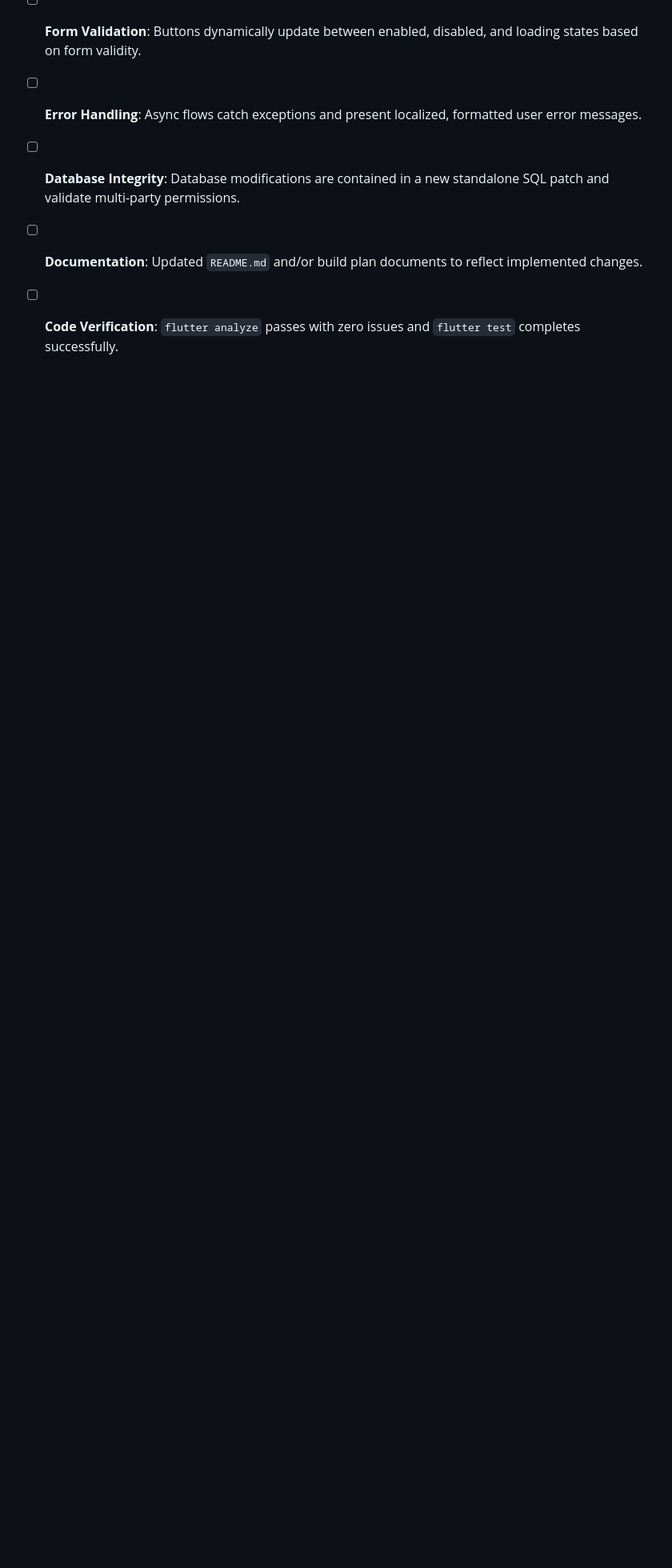
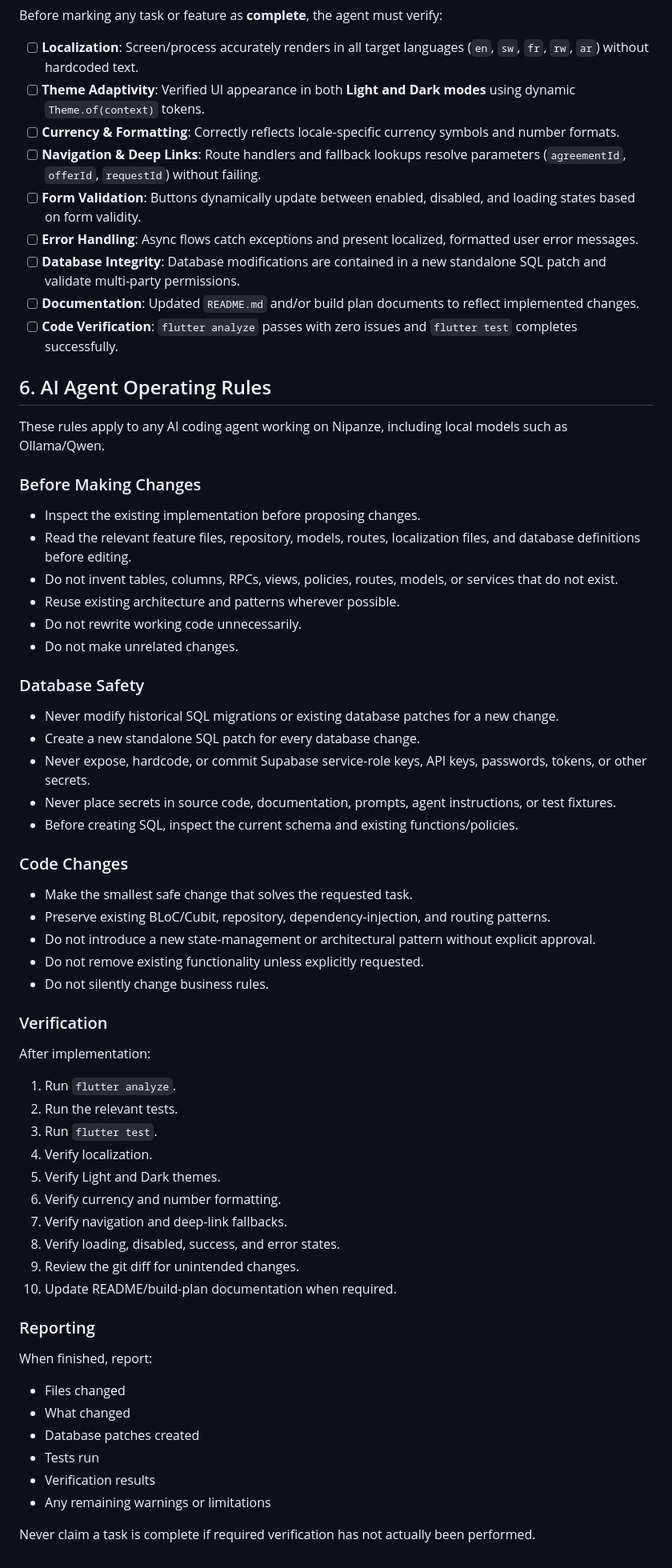
Before and after one commit to nipanze/android, a Markdown page: .agents/AGENTS.md, the part around the change. Shown at 80% size. Drawn GitHub-style; blank space fills up the shorter version.

Commit message:
feat: add AI agent operating rules and verification guidelines

```diff
--- a/.agents/AGENTS.md
+++ b/.agents/AGENTS.md
@@ -73,3 +73,60 @@ Before marking any task or feature as **complete**, the agent must verify:
 - [ ] **Database Integrity**: Database modifications are contained in a new standalone SQL patch and validate multi-party permissions.
 - [ ] **Documentation**: Updated `README.md` and/or build plan documents to reflect implemented changes.
 - [ ] **Code Verification**: `flutter analyze` passes with zero issues and `flutter test` completes successfully.
+
+## 6. AI Agent Operating Rules
+
+These rules apply to any AI coding agent working on Nipanze, including local models such as Ollama/Qwen.
+
+### Before Making Changes
+
+- Inspect the existing implementation before proposing changes.
+- Read the relevant feature files, repository, models, routes, localization files, and database definitions before editing.
+- Do not invent tables, columns, RPCs, views, policies, routes, models, or services that do not exist.
+- Reuse existing architecture and patterns wherever possible.
+- Do not rewrite working code unnecessarily.
+- Do not make unrelated changes.
+
+### Database Safety
+
+- Never modify historical SQL migrations or existing database patches for a new change.
+- Create a new standalone SQL patch for every database change.
+- Never expose, hardcode, or commit Supabase service-role keys, API keys, passwords, tokens, or other secrets.
+- Never place secrets in source code, documentation, prompts, agent instructions, or test fixtures.
+- Before creating SQL, inspect the current schema and existing functions/policies.
+
+### Code Changes
+
+- Make the smallest safe change that solves the requested task.
+- Preserve existing BLoC/Cubit, repository, dependency-injection, and routing patterns.
+- Do not introduce a new state-management or architectural pattern without explicit approval.
+- Do not remove existing functionality unless explicitly requested.
+- Do not silently change business rules.
+
+### Verification
+
+After implementation:
+
+1. Run `flutter analyze`.
+2. Run the relevant tests.
+3. Run `flutter test`.
+4. Verify localization.
+5. Verify Light and Dark themes.
+6. Verify currency and number formatting.
+7. Verify navigation and deep-link fallbacks.
+8. Verify loading, disabled, success, and error states.
+9. Review the git diff for unintended changes.
+10. Update README/build-plan documentation when required.
+
+### Reporting
+
+When finished, report:
+
+- Files changed
+- What changed
+- Database patches created
+- Tests run
+- Verification results
+- Any remaining warnings or limitations
+
+Never claim a task is complete if required verification has not actually been performed.
```
